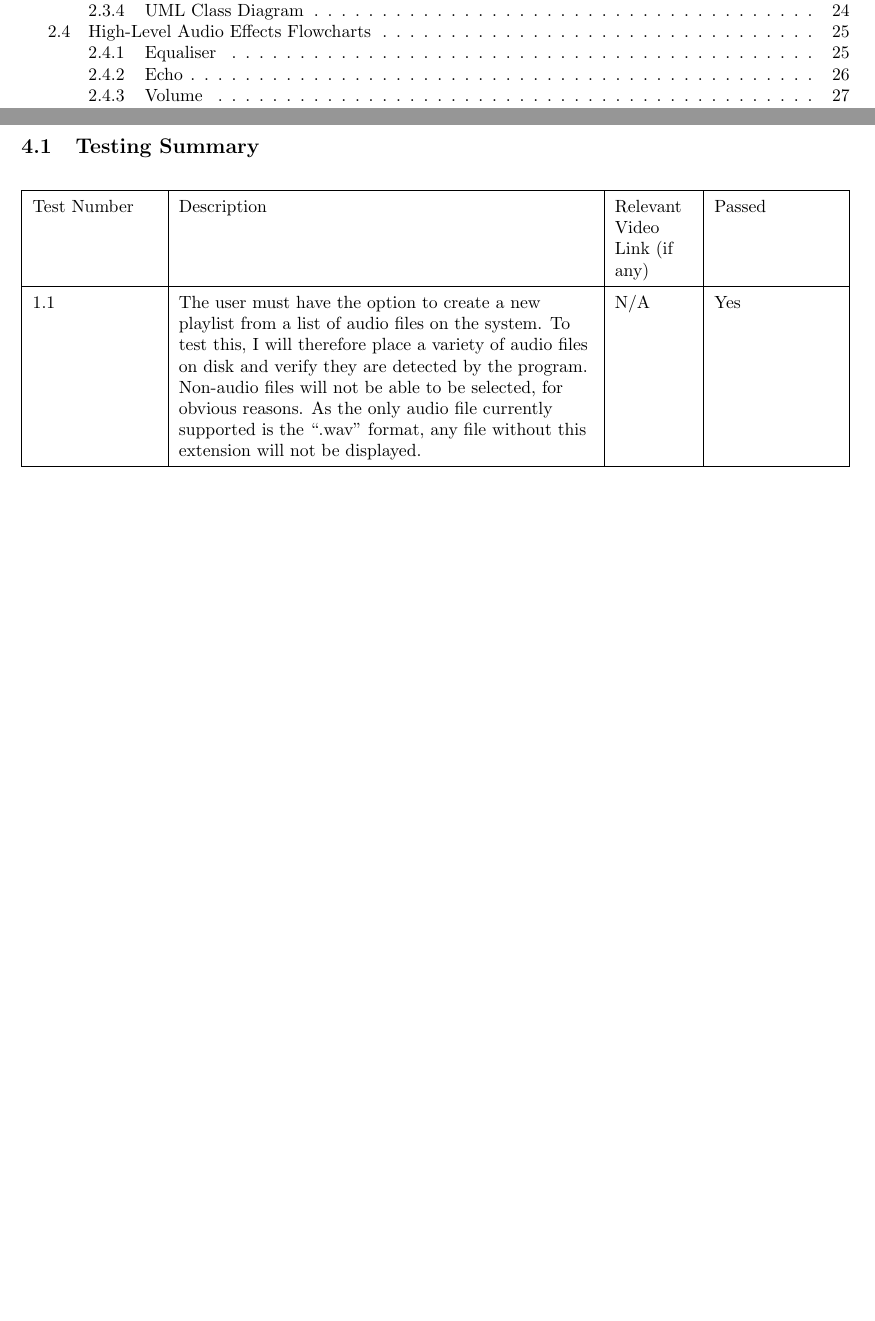
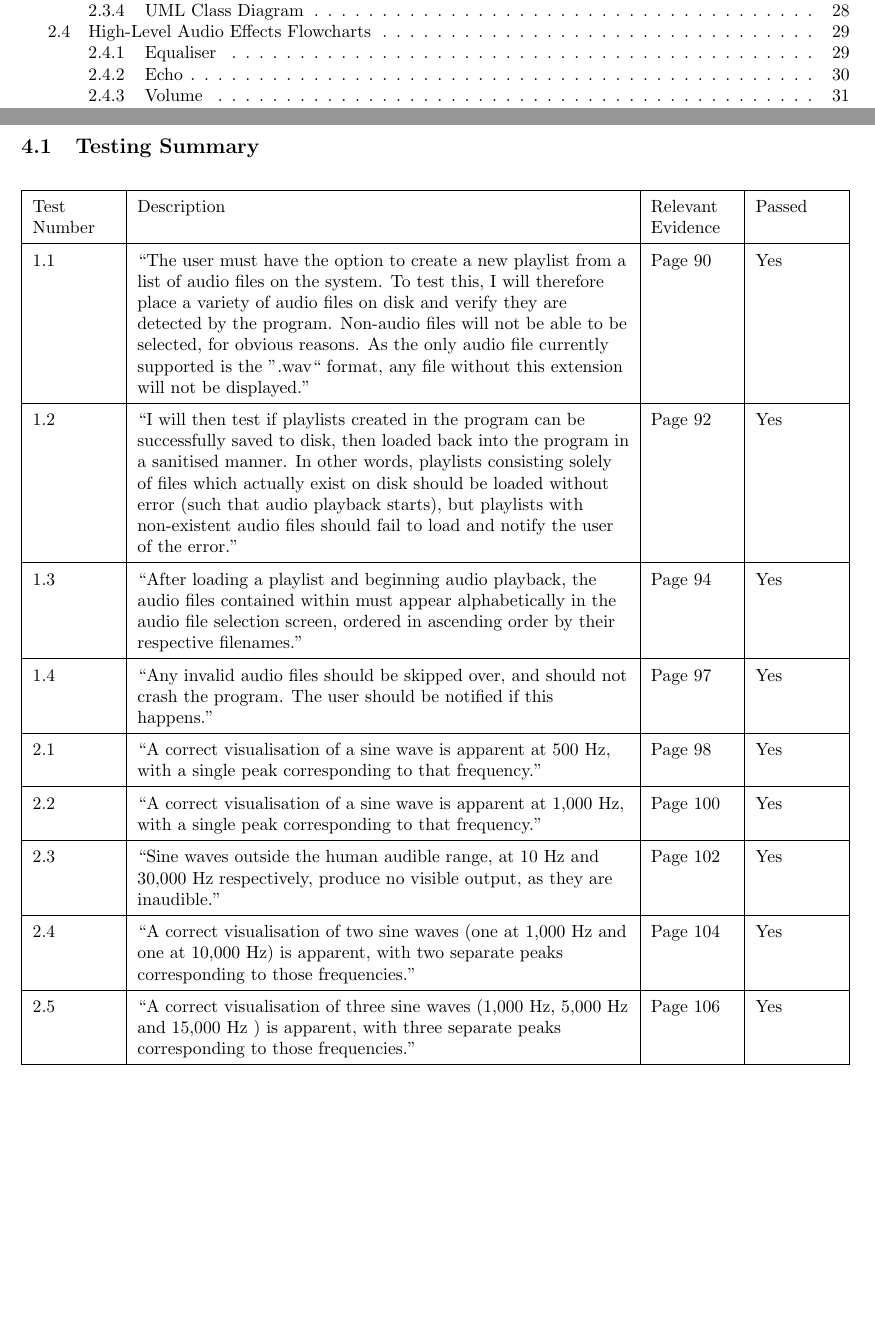
Before and after one commit to lukawarren/realtime-audio-processor, a LaTeX document (documentation/document.tex, which reads documentation/testing.tex): two parts of pages 1 and 84 of 110, joined at a grey line, cut so that both start at the same text, the shorter picture padded with empty space. Compiled offline with pdfLaTeX.

Commit message:
Finished summary table

```diff
--- a/documentation/testing.tex
+++ b/documentation/testing.tex
@@ -22,6 +22,9 @@ Evidence for each test follows the same basic structure:
 For the benefit of the reader, a summary of the results of all tests is contained below.
 Below that are the tests themselves, expanded in more detail.
 
+% Redefine \pageref to include "Page" before the page number
+\newcommand{\fullpageref}[1]{\hyperref[{#1}]{Page~\pageref{#1}}}
+
 \pagebreak
 \subsection{Testing Summary}
 {
@@ -29,19 +32,41 @@ Below that are the tests themselves, expanded in more detail.
 	\begin{table}[h!]
 		\begin{center}
 			\begin{tabularx}{1.0 \textwidth} {
-					| >{\raggedright\arraybackslash}p{0.15\linewidth}
-					| >{\raggedright\arraybackslash}p{0.5\linewidth}
+					| >{\raggedright\arraybackslash}p{0.1\linewidth}
 					| >{\raggedright\arraybackslash}X
-					|>{\raggedright\arraybackslash}p{0.15\linewidth}
+					| >{\raggedright\arraybackslash}p{0.1\linewidth}
+					|>{\raggedright\arraybackslash}p{0.1\linewidth}
 					|
 				}
 				\hline
-				Test Number & Description & Relevant Video Link (if any) & Passed \\
+				Test Number & Description & Relevant Evidence & Passed \\
 
 				\hline
-				1.1 & The user must have the option to create a new playlist from a list of audio files on the system.  To test this, I will therefore place a variety of audio files on disk and verify they are detected by the program. Non-audio files will not be able to be selected, for obvious reasons. As the only audio file currently supported is the ".wav" format, any file without this extension will not be displayed. & N/A & Yes
-				\\
+				1.1 & "The user must have the option to create a new playlist from a list of audio files on the system.  To test this, I will therefore place a variety of audio files on disk and verify they are detected by the program. Non-audio files will not be able to be selected, for obvious reasons. As the only audio file currently supported is the ".wav" format, any file without this extension will not be displayed." & \fullpageref{sec:evidence1.1}& Yes\\
 
+				\hline
+				1.2 & "I will then test if playlists created in the program can be successfully saved to disk, then loaded back into the program in a sanitised manner. In other words, playlists consisting solely of files which actually exist on disk should be loaded without error (such that audio playback starts), but playlists with non-existent audio files should fail to load and notify the user of the error." & \fullpageref{sec:evidence1.2} & Yes\\
+
+				\hline
+				1.3 & "After loading a playlist and beginning audio playback, the audio files contained within must appear alphabetically in the audio file selection screen, ordered in ascending order by their respective filenames." & \fullpageref{sec:evidence1.3} & Yes\\
+
+				\hline
+				1.4 & "Any invalid audio files should be skipped over, and should not crash the program. The user should be notified if this happens." & \fullpageref{sec:evidence1.4} & Yes\\
+
+				\hline
+				2.1 & "A correct visualisation of a sine wave is apparent at 500 Hz, with a single peak corresponding to that frequency." & \fullpageref{sec:evidence2.1} & Yes\\
+
+				\hline
+				2.2 & "A correct visualisation of a sine wave is apparent at 1,000 Hz, with a single peak corresponding to that frequency." & \fullpageref{sec:evidence2.2} & Yes\\
+
+				\hline
+				2.3 & "Sine waves outside the human audible range, at 10 Hz and 30,000 Hz respectively, produce no visible output, as they are inaudible." & \fullpageref{sec:evidence2.3} & Yes\\
+
+				\hline
+				2.4 & "A correct visualisation of two sine waves (one at 1,000 Hz and one at 10,000 Hz) is apparent, with two separate peaks corresponding to those frequencies." & \fullpageref{sec:evidence2.4} & Yes\\
+
+				\hline
+				2.5 & "A correct visualisation of three sine waves (1,000 Hz, 5,000 Hz and 15,000 Hz ) is apparent, with three separate peaks corresponding to those frequencies." & \fullpageref{sec:evidence2.5} & Yes\\
 
 				\hline
 			\end{tabularx}
```
Also changed, not shown: documentation/document.tex (+1 -2 lines), documentation/testing.tex (9 more changed lines).
